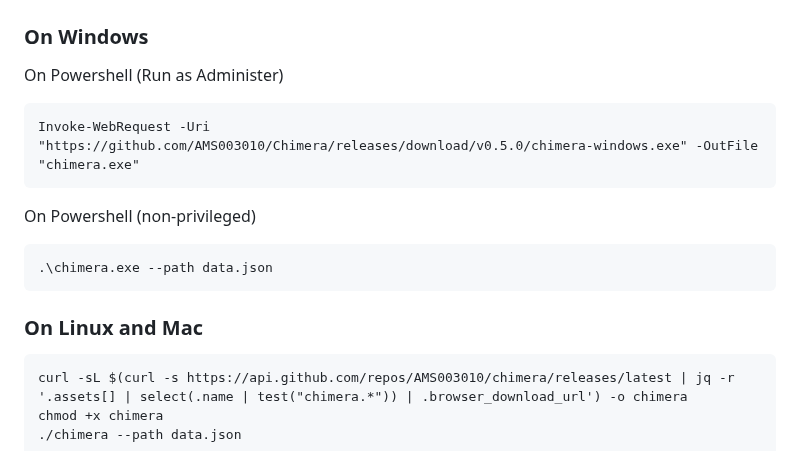
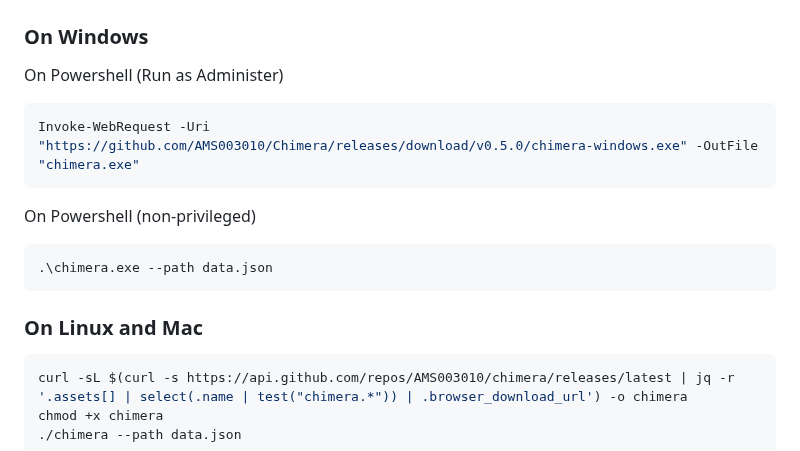
Before and after one commit to AMS003010/Chimera, a Markdown page: README.md, the part around the change. GitHub-like rendering.

````diff
--- a/README.md
+++ b/README.md
@@ -41,18 +41,18 @@ Now with **automatic data generation and null value simulation**, Chimera helps
 ### On Windows
 
 On Powershell (Run as Administer)
-```
+```powershell
 Invoke-WebRequest -Uri "https://github.com/AMS003010/Chimera/releases/download/v0.5.0/chimera-windows.exe" -OutFile "chimera.exe"
 ```
 
 On Powershell (non-privileged)
-```
+```powershell
 .\chimera.exe --path data.json
 ```
 
 ### On Linux and Mac
 
-```
+```bash
 curl -sL $(curl -s https://api.github.com/repos/AMS003010/chimera/releases/latest | jq -r '.assets[] | select(.name | test("chimera.*")) | .browser_download_url') -o chimera
 chmod +x chimera
 ./chimera --path data.json
````
